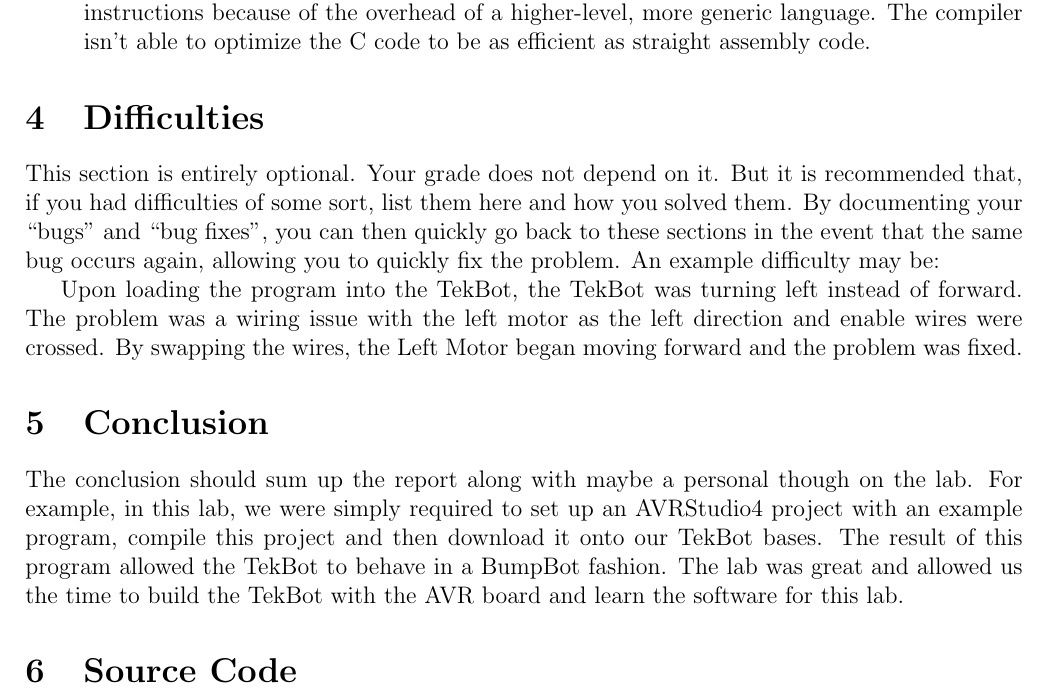
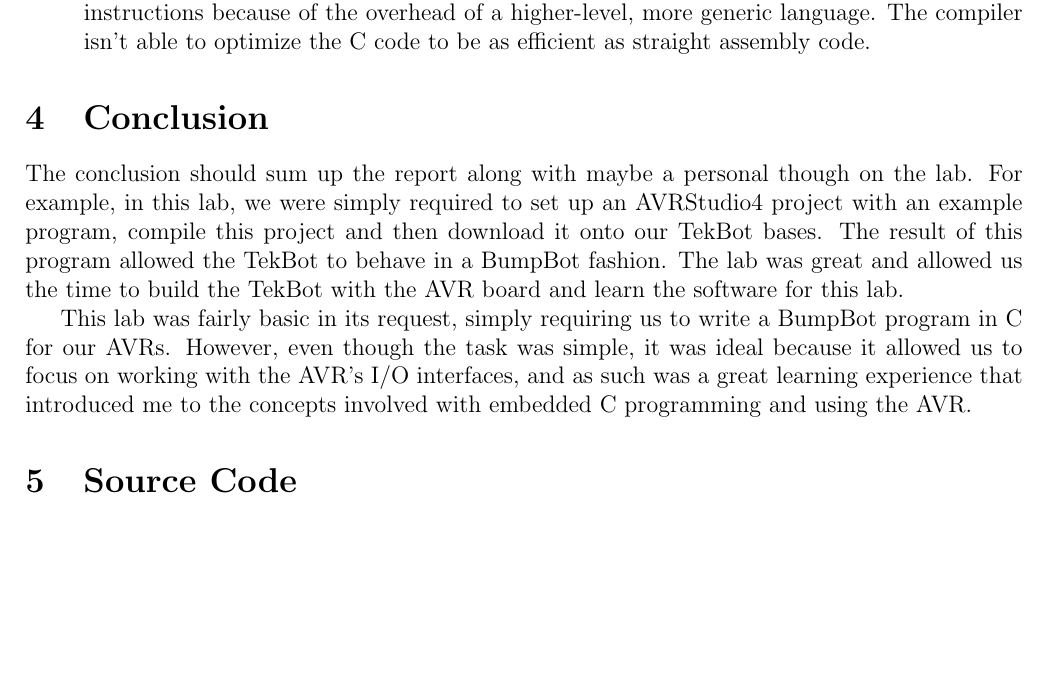
Before and after one commit to rettigs/ece375-assembly, a LaTeX document (lab2/writeup2.tex): part of page 3 of 3, cut so that both start at the same text, the shorter picture padded with empty space. Compiled offline with pdfLaTeX.

Commit message:
add writeup2 conclusion, just needs source code now

```diff
--- a/lab2/writeup2.tex
+++ b/lab2/writeup2.tex
@@ -1,7 +1,6 @@
 % template created by: Russell Haering. arr. Joseph Crop
 \documentclass[12pt,letterpaper]{article}
 \usepackage{anysize}
-\usepackage{verbatim}
 \marginsize{2cm}{2cm}{1cm}{1cm}
 
 \begin{document}
@@ -102,19 +101,6 @@ simply by sending the motor commands and then simply waiting 1000 ms using
 
 \end{enumerate}
 
-\section{Difficulties}
-
-This section is entirely optional.  Your grade does not depend on it.  But it
-is recommended that, if you had difficulties of some sort, list them here and
-how you solved them.  By documenting your “bugs” and “bug fixes”, you can then
-quickly go back to these sections in the event that the same bug occurs again,
-allowing you to quickly fix the problem.  An example difficulty may be:
-
-Upon loading the program into the TekBot, the TekBot was turning left instead
-of forward.  The problem was a wiring issue with the left motor as the left
-direction and enable wires were crossed.  By swapping the wires, the Left Motor
-began moving forward and the problem was fixed.
-
 \section{Conclusion}
 
 The conclusion should sum up the report along with maybe a personal though on
@@ -125,3 +111,8 @@ TekBot to behave in a BumpBot fashion.  The lab was great and allowed us the
 time to build the TekBot with the AVR board and learn the software for this
 lab.
 
+This lab was fairly basic in its request, simply requiring us to write a
+BumpBot program in C for our AVRs.  However, even though the task was simple,
+it was ideal because it allowed us to focus on working with the AVR's I/O
+interfaces, and as such was a great learning experience that introduced me to
+the concepts involved with embedded C programming and using the AVR.
```
Also changed, not shown: lab2/writeup2.tex (5 more changed lines).
